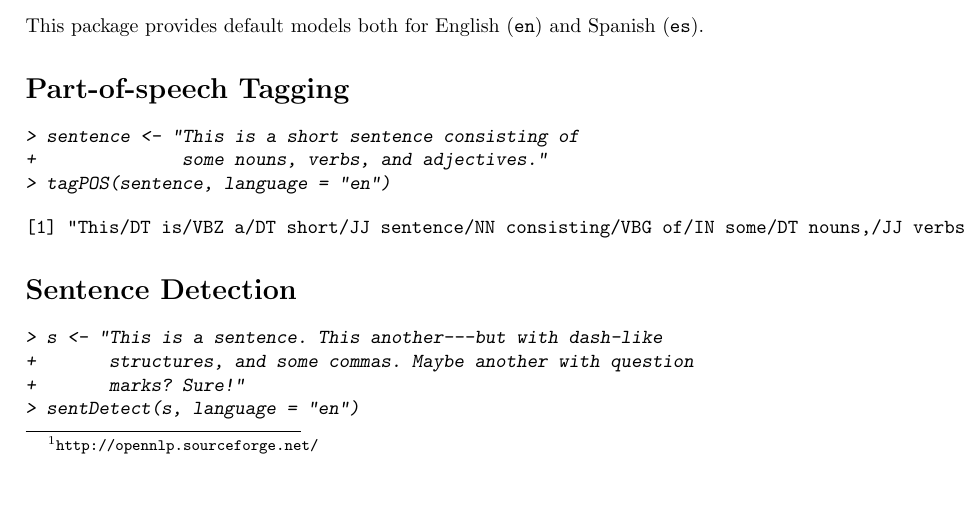
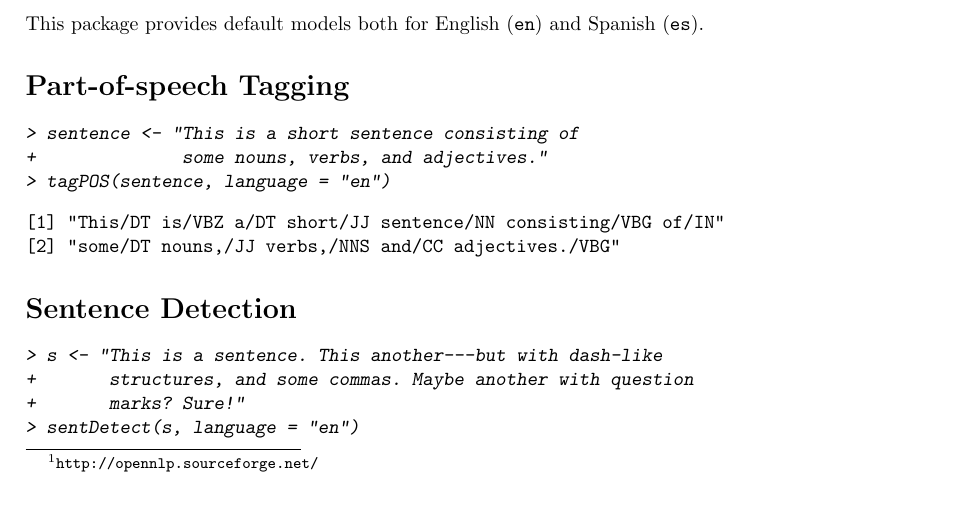
Before and after one commit to cran/openNLP, a LaTeX paper (inst/doc/openNLP.tex): part of page 1 of 2, cut so that both start at the same text. The pictures show the PDF file inst/doc/openNLP.pdf that the author committed with the source.

Commit message:
version 0.0-6

```diff
--- a/inst/doc/openNLP.tex
+++ b/inst/doc/openNLP.tex
@@ -51,8 +51,11 @@ Spanish (\code{es}).
 +              some nouns, verbs, and adjectives."
 > tagPOS(sentence, language = "en")
 \end{Sinput}
+\end{Schunk}
+\begin{Schunk}
 \begin{Soutput}
-[1] "This/DT is/VBZ a/DT short/JJ sentence/NN consisting/VBG of/IN some/DT nouns,/JJ verbs,/NNS and/CC adjectives./VBG"
+[1] "This/DT is/VBZ a/DT short/JJ sentence/NN consisting/VBG of/IN"
+[2] "some/DT nouns,/JJ verbs,/NNS and/CC adjectives./VBG"
 \end{Soutput}
 \end{Schunk}
 
```
Also changed, not shown: inst/doc/openNLP.pdf, 2 other files.
